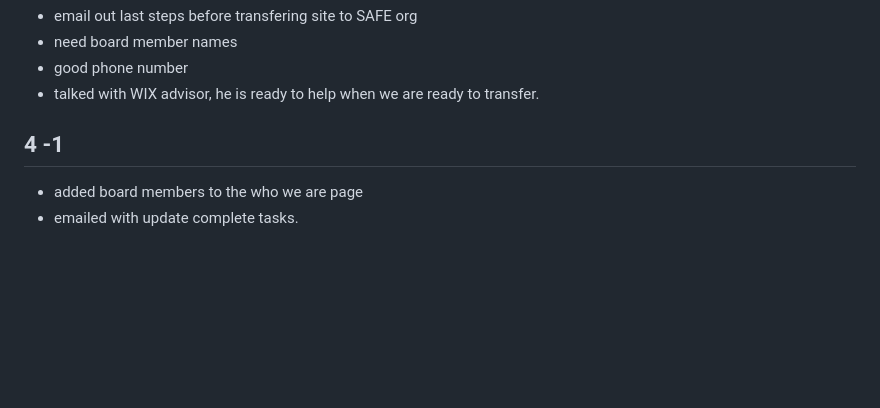
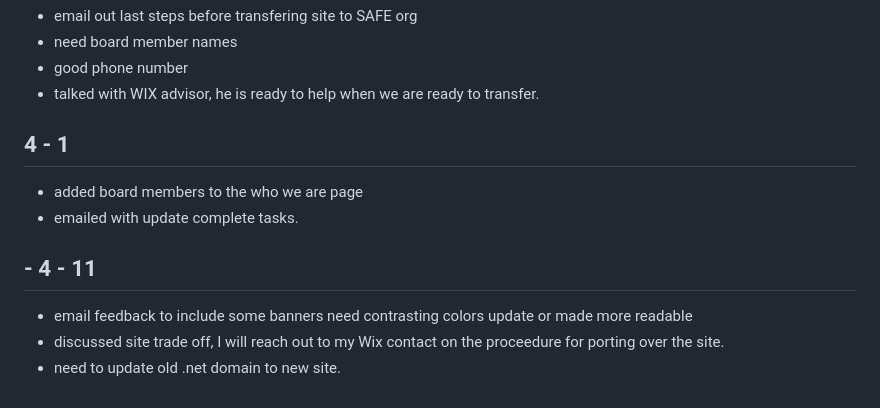
Before and after one commit to tektechnologies/SAFE-fracking-site, a Markdown page: Project-Planning/WixSetUp.md, the part around the change. Rendered like a GitHub page; blank space fills up the shorter version.

Commit message:
final development stage

```diff
--- a/Project-Planning/WixSetUp.md
+++ b/Project-Planning/WixSetUp.md
@@ -173,7 +173,13 @@
 - good phone number
 - talked with WIX advisor, he is ready to help when we are ready to transfer.
 
-## 4 -1
+## 4 - 1
 
 - added board members to the who we are page
 - emailed with update complete tasks.
+
+## - 4 - 11
+
+- email feedback to include some banners need contrasting colors update or made more readable
+- discussed site trade off, I will reach out to my Wix contact on the proceedure for porting over the site.
+- need to update old .net domain to new site.
```
